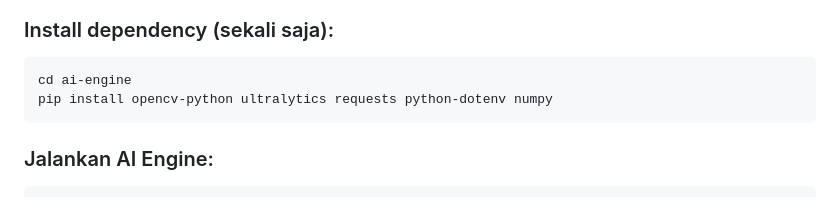
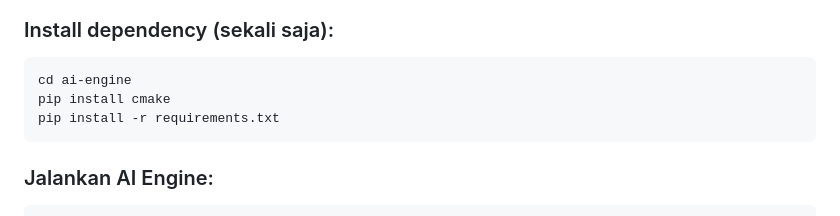
Before and after one commit to mrscriptword/Imphnen-Lomba, a Markdown page: README.md, the part around the change. Rendered like a GitHub page.

Commit message:
Update installation instructions for dependencies

````diff
--- a/README.md
+++ b/README.md
@@ -77,7 +77,8 @@ Melakukan deteksi manusia dari kamera.
 
 ```bash
 cd ai-engine
-pip install opencv-python ultralytics requests python-dotenv numpy
+pip install cmake
+pip install -r requirements.txt
 ```
 
 ### Jalankan AI Engine:
````
